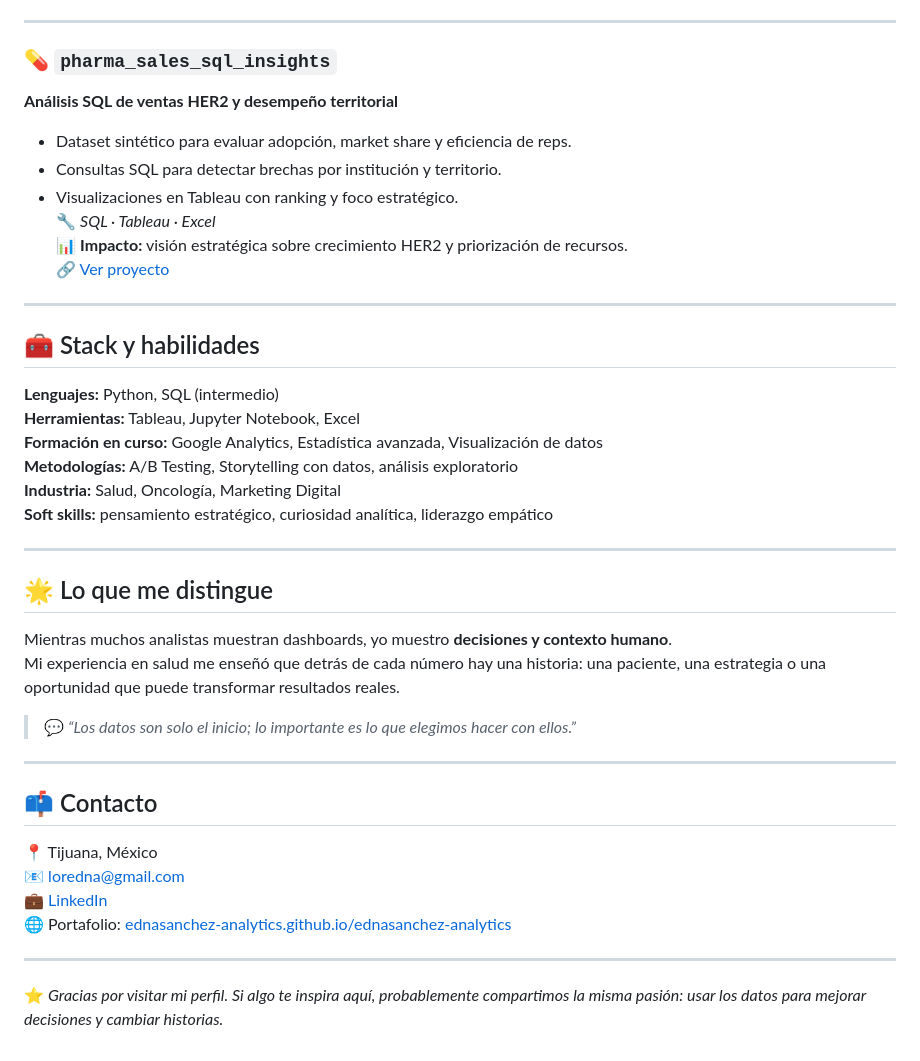
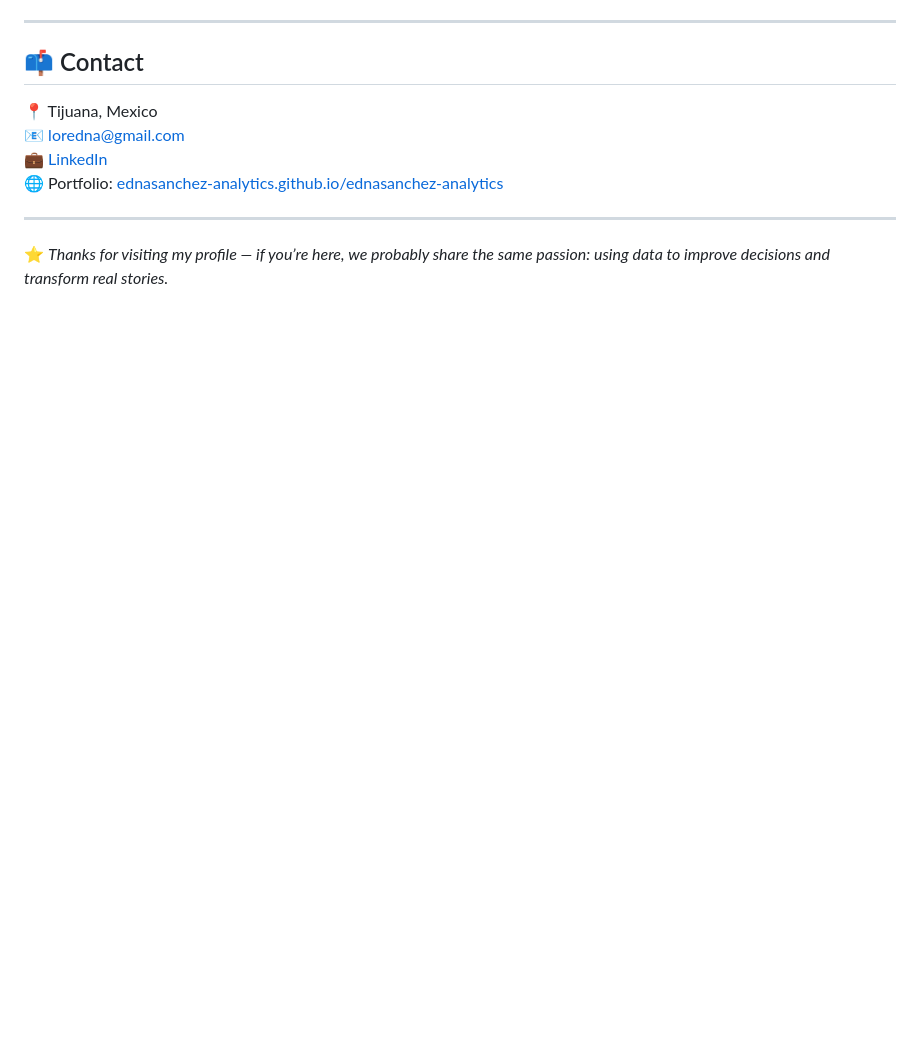
Before and after one commit to ednasanchez-analytics/ednasanchez-analytics, a Markdown page: README.md, the part around one of its changes. Rendered like a GitHub page; blank space fills up the shorter version.

```diff
--- a/README.md
+++ b/README.md
@@ -90,42 +115,13 @@ Cada proyecto refleja una etapa distinta de mi crecimiento: desde la creatividad
 
 ---
 
-### 💊 `pharma_sales_sql_insights`
-**Análisis SQL de ventas HER2 y desempeño territorial**
-- Dataset sintético para evaluar adopción, market share y eficiencia de reps.
-- Consultas SQL para detectar brechas por institución y territorio.
-- Visualizaciones en Tableau con ranking y foco estratégico.
-🔧 *SQL · Tableau · Excel*
-📊 **Impacto:** visión estratégica sobre crecimiento HER2 y priorización de recursos.
-🔗 [Ver proyecto](https://github.com/ednasanchez-analytics/pharma_sales_sql_insights)
+## 📫 Contact
+
+📍 Tijuana, Mexico
+📧 <a href="mailto:loredna@gmail.com">loredna@gmail.com</a>
+💼 <a href="https://www.linkedin.com/in/edna-lorenia-s-a96851239/">LinkedIn</a>
+🌐 Portfolio: <a href="https://ednasanchez-analytics.github.io/ednasanchez-analytics/">ednasanchez-analytics.github.io/ednasanchez-analytics</a>
 
 ---
 
-## 🧰 Stack y habilidades
-**Lenguajes:** Python, SQL (intermedio)
-**Herramientas:** Tableau, Jupyter Notebook, Excel
-**Formación en curso:** Google Analytics, Estadística avanzada, Visualización de datos
-**Metodologías:** A/B Testing, Storytelling con datos, análisis exploratorio
-**Industria:** Salud, Oncología, Marketing Digital
-**Soft skills:** pensamiento estratégico, curiosidad analítica, liderazgo empático
-
----
-
-## 🌟 Lo que me distingue
-Mientras muchos analistas muestran dashboards, yo muestro **decisiones y contexto humano**.
-Mi experiencia en salud me enseñó que detrás de cada número hay una historia: una paciente, una estrategia o una oportunidad que puede transformar resultados reales.
-
-> 💬 *“Los datos son solo el inicio; lo importante es lo que elegimos hacer con ellos.”*
-
----
-
-## 📫 Contacto
-📍 Tijuana, México
-📧 [loredna@gmail.com](mailto:loredna@gmail.com)
-💼 [LinkedIn](https://www.linkedin.com/in/edna-lorenia-s-a96851239/)
-🌐 Portafolio: [ednasanchez-analytics.github.io/ednasanchez-analytics](https://ednasanchez-analytics.github.io/ednasanchez-analytics/)
-
-
----
-
-⭐ *Gracias por visitar mi perfil. Si algo te inspira aquí, probablemente compartimos la misma pasión: usar los datos para mejorar decisiones y cambiar historias.*
+⭐ *Thanks for visiting my profile — if you’re here, we probably share the same passion: using data to improve decisions and transform real stories.*
```
Also changed, not shown: other parts of README.md (+89 -64 lines).
